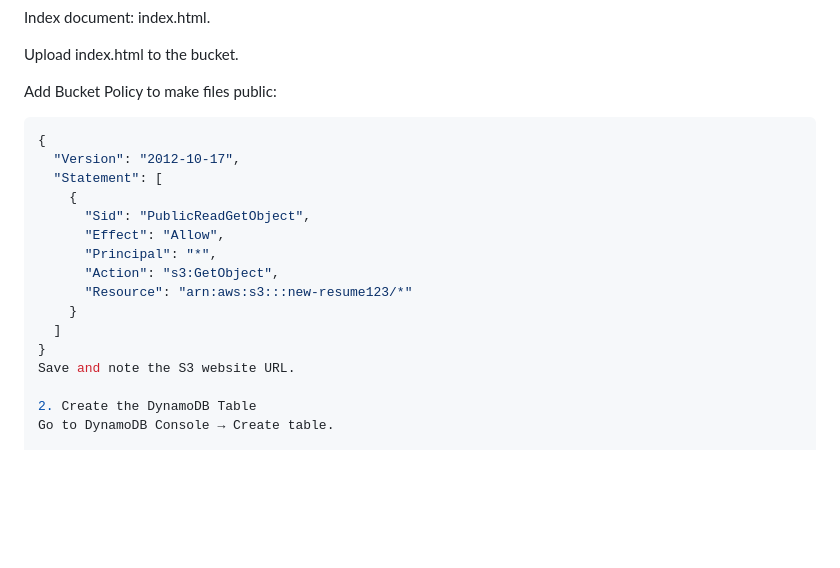
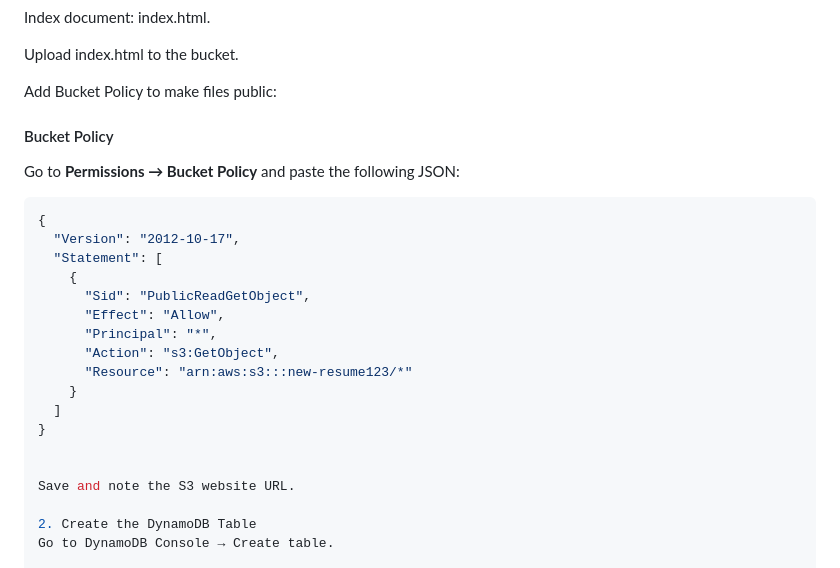
Before and after one commit to segunofe/ResumeUploader-S3-API-Gateway-Lambda-DynamoDB-IAM-role-Serverless, a Markdown page: README.md, the part around the change. Drawn GitHub-style; blank space fills up the shorter version.

````diff
--- a/README.md
+++ b/README.md
@@ -58,6 +58,9 @@ Upload index.html to the bucket.
 
 Add Bucket Policy to make files public:
 
+#### Bucket Policy
+Go to **Permissions → Bucket Policy** and paste the following JSON:
+
 ```json
 {
   "Version": "2012-10-17",
@@ -71,6 +74,8 @@ Add Bucket Policy to make files public:
     }
   ]
 }
+
+
 Save and note the S3 website URL.
 
 2. Create the DynamoDB Table
````
